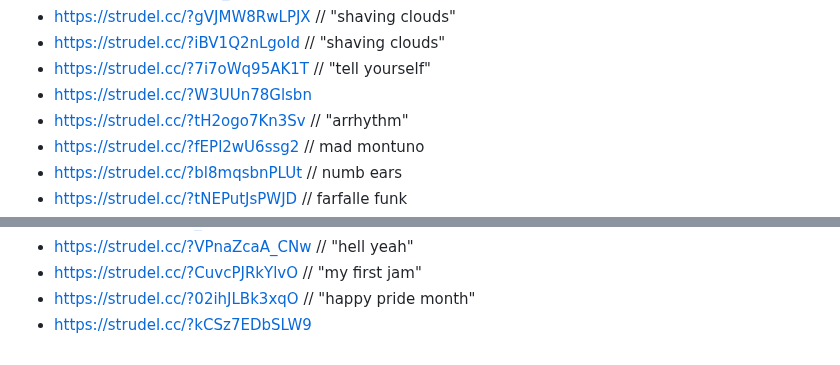
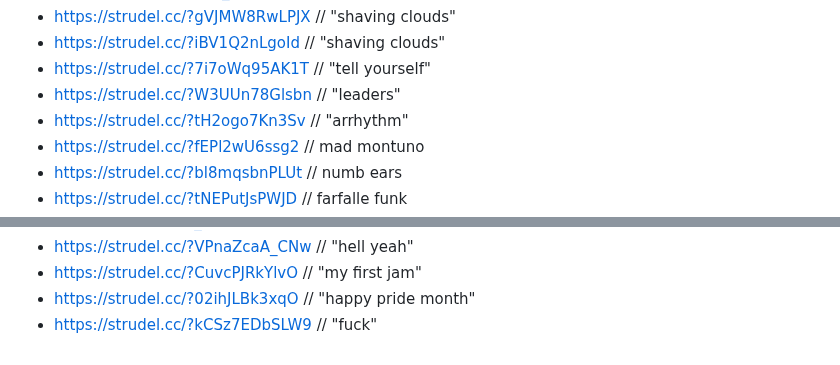
Before and after one commit to pastagang/pastagang, a Markdown page: album/readme.md, 2 parts joined by grey strips. Drawn GitHub-style.

```diff
--- a/album/readme.md
+++ b/album/readme.md
@@ -103,7 +103,7 @@ As of 29.01.2025, these are all patterns that have been shared to strudel.cc con
 - <https://strudel.cc/?gVJMW8RwLPJX> // "shaving clouds"
 - <https://strudel.cc/?iBV1Q2nLgoId> // "shaving clouds"
 - <https://strudel.cc/?7i7oWq95AK1T> // "tell yourself"
-- <https://strudel.cc/?W3UUn78Glsbn>
+- <https://strudel.cc/?W3UUn78Glsbn> // "leaders"
 - <https://strudel.cc/?tH2ogo7Kn3Sv> // "arrhythm"
 - <https://strudel.cc/?fEPl2wU6ssg2> // mad montuno
 - <https://strudel.cc/?bl8mqsbnPLUt> // numb ears
@@ -125,4 +125,4 @@ As of 29.01.2025, these are all patterns that have been shared to strudel.cc con
 - <https://strudel.cc/?VPnaZcaA_CNw> // "hell yeah"
 - <https://strudel.cc/?CuvcPJRkYlvO> // "my first jam"
 - <https://strudel.cc/?02ihJLBk3xqO> // "happy pride month"
-- <https://strudel.cc/?kCSz7EDbSLW9>
+- <https://strudel.cc/?kCSz7EDbSLW9> // "fuck"
```
